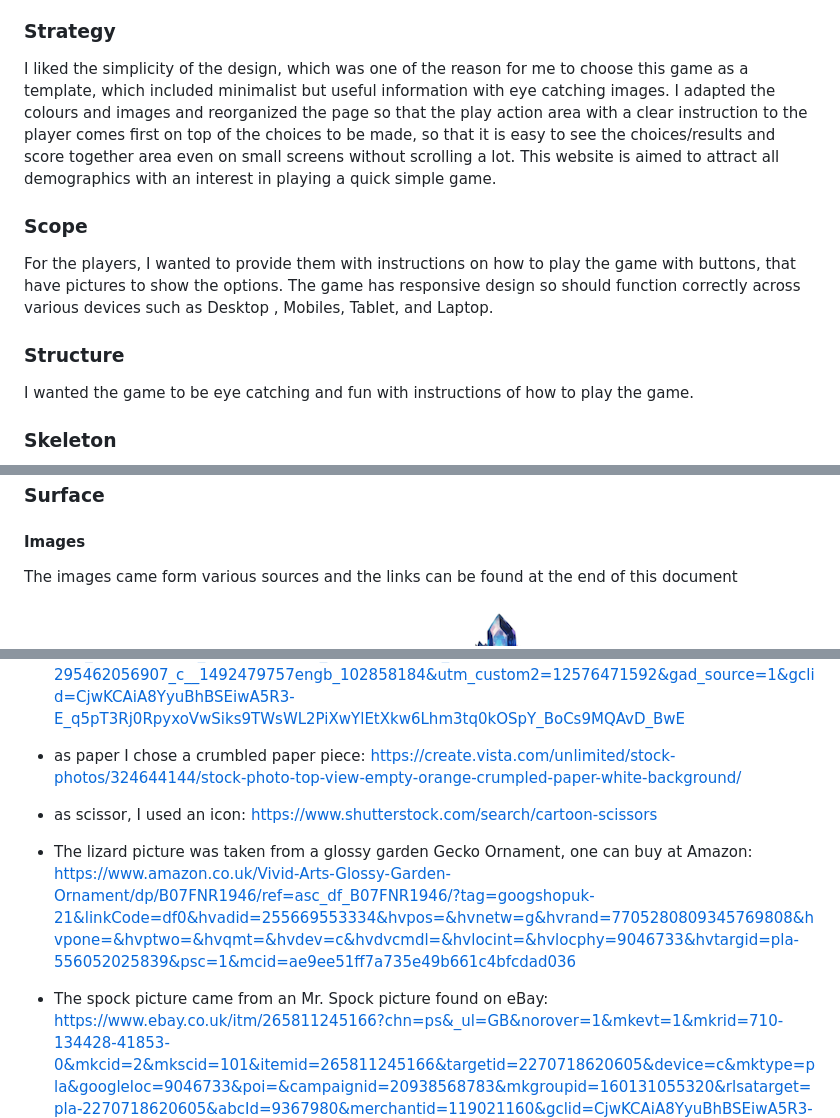
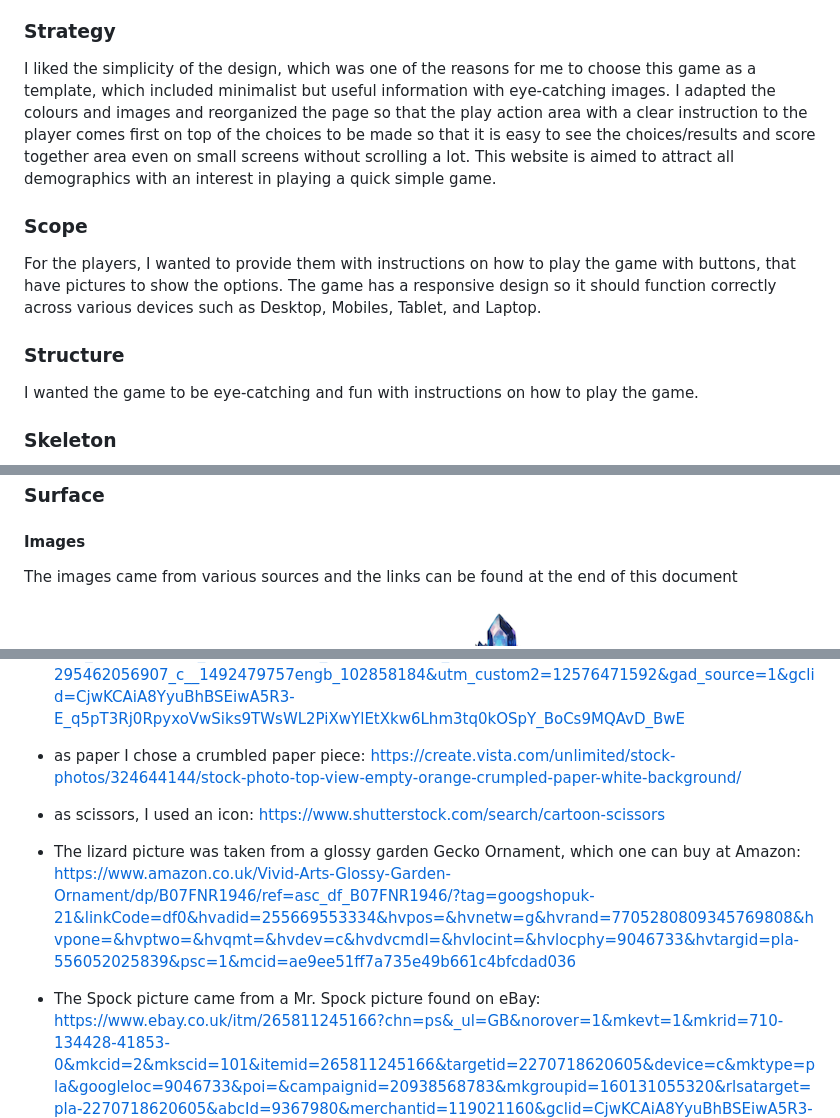
Before and after one commit to Code-Institute-Submissions/elisabethoelmann-Project2, a Markdown page: README.md, 3 parts joined by grey strips. Rendered like a GitHub page.

```diff
--- a/README.md
+++ b/README.md
@@ -60,13 +60,13 @@ There is a button for starting, stopping and resetting the timer to show how muc
 If the button is pressed once, the code will start the mmss process and the seconds will be counted and time will be displayed in the “Time taken” area
 
 ### Strategy
-I liked the simplicity of the design, which was one of the reason for me to choose this game as a template, which included minimalist but useful information with eye catching images. I adapted the colours and images and reorganized the page so that the play action area with a clear instruction to the player comes first on top of the choices to be made, so that it is easy to see the choices/results and score together area even on small screens without scrolling a lot. This website is aimed to attract all demographics with an interest in playing a quick simple game.
+I liked the simplicity of the design, which was one of the reasons for me to choose this game as a template, which included minimalist but useful information with eye-catching images. I adapted the colours and images and reorganized the page so that the play action area with a clear instruction to the player comes first on top of the choices to be made so that it is easy to see the choices/results and score together area even on small screens without scrolling a lot. This website is aimed to attract all demographics with an interest in playing a quick simple game.
 
 ### Scope
-For the players, I wanted to provide them with instructions on how to play the game with buttons, that have pictures to show the options. The game has responsive design so should function correctly across various devices such as Desktop , Mobiles, Tablet, and Laptop.
+For the players, I wanted to provide them with instructions on how to play the game with buttons, that have pictures to show the options. The game has a responsive design so it should function correctly across various devices such as Desktop, Mobiles, Tablet, and Laptop.
 
 ### Structure
-I wanted the game to be eye catching and fun with instructions of how to play the game.
+I wanted the game to be eye-catching and fun with instructions on how to play the game.
 
 ### Skeleton
 
@@ -74,7 +74,7 @@ I wanted the game to be eye catching and fun with instructions of how to play th
 
 ### Surface
 #### Images
-The images came form various sources and the links can be found at the end of this document
+The images came from various sources and the links can be found at the end of this document
 * as a rock I chose a picture of a crystal found on Etsy:
 ![image](assets/images/crystal.png)
 
@@ -197,11 +197,11 @@ Underneath the title comes the "How to Play"  button, where the player can see t
 * as paper I chose a crumbled paper piece:
     https://create.vista.com/unlimited/stock-photos/324644144/stock-photo-top-view-empty-orange-crumpled-paper-white-background/
 
-* as scissor, I used an icon:
+* as scissors, I used an icon:
     https://www.shutterstock.com/search/cartoon-scissors
 
-* The lizard picture  was taken from a glossy garden Gecko Ornament, one can buy at Amazon:
+* The lizard picture  was taken from a glossy garden Gecko Ornament, which one can buy at Amazon:
     https://www.amazon.co.uk/Vivid-Arts-Glossy-Garden-Ornament/dp/B07FNR1946/ref=asc_df_B07FNR1946/?tag=googshopuk-21&linkCode=df0&hvadid=255669553334&hvpos=&hvnetw=g&hvrand=7705280809345769808&hvpone=&hvptwo=&hvqmt=&hvdev=c&hvdvcmdl=&hvlocint=&hvlocphy=9046733&hvtargid=pla-556052025839&psc=1&mcid=ae9ee51ff7a735e49b661c4bfcdad036
 
-* The spock picture came from an Mr. Spock picture found on eBay:
+* The Spock picture came from a Mr. Spock picture found on eBay:
     https://www.ebay.co.uk/itm/265811245166?chn=ps&_ul=GB&norover=1&mkevt=1&mkrid=710-134428-41853-0&mkcid=2&mkscid=101&itemid=265811245166&targetid=2270718620605&device=c&mktype=pla&googleloc=9046733&poi=&campaignid=20938568783&mkgroupid=160131055320&rlsatarget=pla-2270718620605&abcId=9367980&merchantid=119021160&gclid=CjwKCAiA8YyuBhBSEiwA5R3-E0NAH1nALJhD71zljfOxhRDjL_sEHRsHOxjnWOdYRsBrU9J9Mj7AjhoCF_EQAvD_BwE
```
Also changed, not shown: other parts of README.md (+41 -41 lines).
